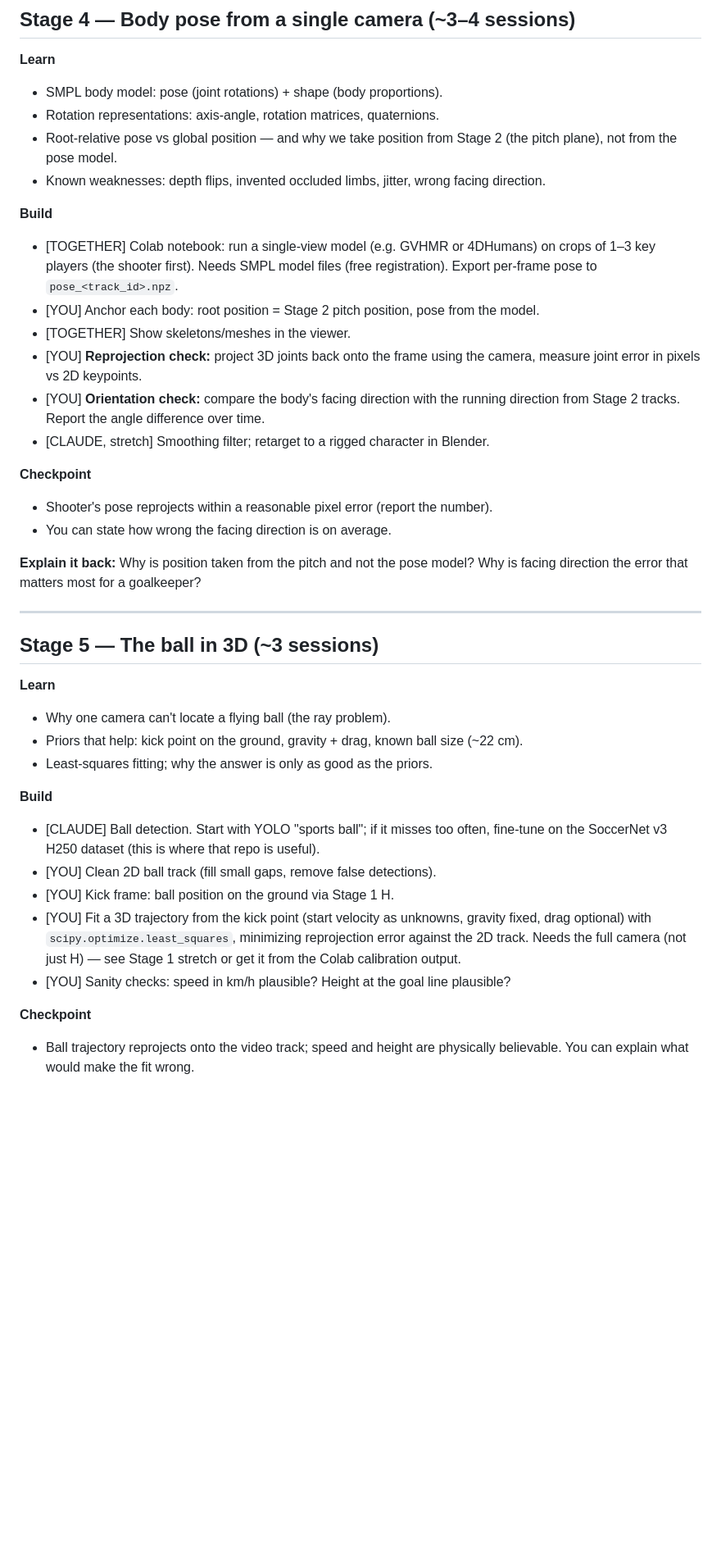
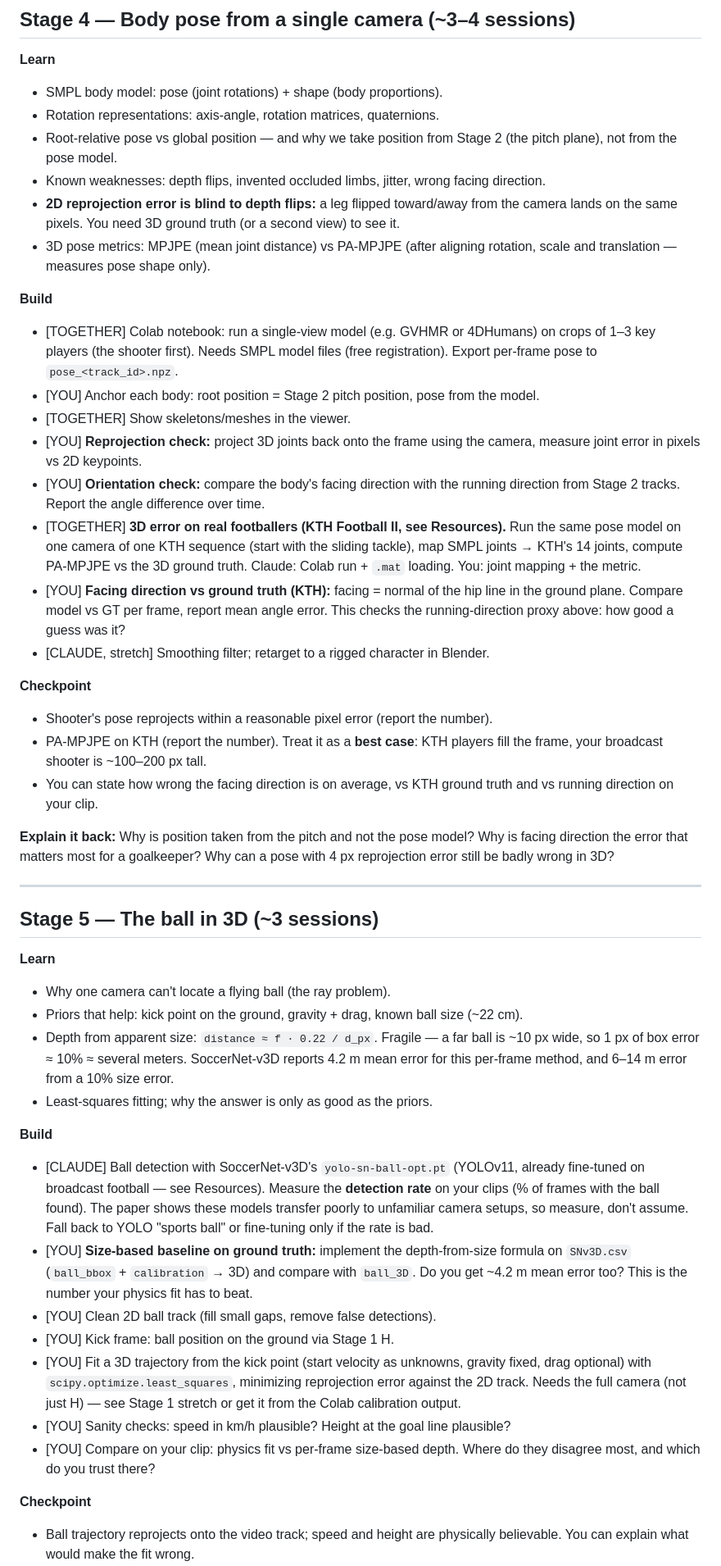
Before and after one commit to JazzelJs/FootballSave, a Markdown page: PLAN.md, the part around one of its changes. Shown at 82% size. Rendered like a GitHub page; blank space fills up the shorter version.

Commit message:
plan: add SoccerNet-v3D and KTH Football II to stages 1, 4, 5; resources table

```diff
--- a/PLAN.md
+++ b/PLAN.md
@@ -131,6 +150,10 @@ answer to choose between Stage 4 and Stage 5 next.
 - Root-relative pose vs global position — and why we take position from Stage 2
   (the pitch plane), not from the pose model.
 - Known weaknesses: depth flips, invented occluded limbs, jitter, wrong facing direction.
+- **2D reprojection error is blind to depth flips:** a leg flipped toward/away from the
+  camera lands on the same pixels. You need 3D ground truth (or a second view) to see it.
+- 3D pose metrics: MPJPE (mean joint distance) vs PA-MPJPE (after aligning rotation,
+  scale and translation — measures pose shape only).
 
 **Build**
 - [TOGETHER] Colab notebook: run a single-view model (e.g. GVHMR or 4DHumans) on crops
@@ -142,14 +165,25 @@ answer to choose between Stage 4 and Stage 5 next.
   measure joint error in pixels vs 2D keypoints.
 - [YOU] **Orientation check:** compare the body's facing direction with the running
   direction from Stage 2 tracks. Report the angle difference over time.
+- [TOGETHER] **3D error on real footballers (KTH Football II, see Resources).** Run the same
+  pose model on one camera of one KTH sequence (start with the sliding tackle), map SMPL
+  joints → KTH's 14 joints, compute PA-MPJPE vs the 3D ground truth. Claude: Colab run +
+  `.mat` loading. You: joint mapping + the metric.
+- [YOU] **Facing direction vs ground truth (KTH):** facing = normal of the hip line in the
+  ground plane. Compare model vs GT per frame, report mean angle error. This checks the
+  running-direction proxy above: how good a guess was it?
 - [CLAUDE, stretch] Smoothing filter; retarget to a rigged character in Blender.
 
 **Checkpoint**
 - Shooter's pose reprojects within a reasonable pixel error (report the number).
-- You can state how wrong the facing direction is on average.
+- PA-MPJPE on KTH (report the number). Treat it as a **best case**: KTH players fill the
+  frame, your broadcast shooter is ~100–200 px tall.
+- You can state how wrong the facing direction is on average, vs KTH ground truth and
+  vs running direction on your clip.
 
 **Explain it back:** Why is position taken from the pitch and not the pose model?
-Why is facing direction the error that matters most for a goalkeeper?
+Why is facing direction the error that matters most for a goalkeeper? Why can a pose
+with 4 px reprojection error still be badly wrong in 3D?
 
 ---
 
@@ -158,11 +192,20 @@ Why is facing direction the error that matters most for a goalkeeper?
 **Learn**
 - Why one camera can't locate a flying ball (the ray problem).
 - Priors that help: kick point on the ground, gravity + drag, known ball size (~22 cm).
+- Depth from apparent size: `distance ≈ f · 0.22 / d_px`. Fragile — a far ball is ~10 px
+  wide, so 1 px of box error ≈ 10% ≈ several meters. SoccerNet-v3D reports 4.2 m mean error
+  for this per-frame method, and 6–14 m error from a 10% size error.
 - Least-squares fitting; why the answer is only as good as the priors.
 
 **Build**
-- [CLAUDE] Ball detection. Start with YOLO "sports ball"; if it misses too often,
-  fine-tune on the SoccerNet v3 H250 dataset (this is where that repo is useful).
+- [CLAUDE] Ball detection with SoccerNet-v3D's `yolo-sn-ball-opt.pt` (YOLOv11, already
+  fine-tuned on broadcast football — see Resources). Measure the **detection rate** on your
+  clips (% of frames with the ball found). The paper shows these models transfer poorly to
+  unfamiliar camera setups, so measure, don't assume. Fall back to YOLO "sports ball" or
+  fine-tuning only if the rate is bad.
+- [YOU] **Size-based baseline on ground truth:** implement the depth-from-size formula on
+  `SNv3D.csv` (`ball_bbox` + `calibration` → 3D) and compare with `ball_3D`. Do you get
+  ~4.2 m mean error too? This is the number your physics fit has to beat.
 - [YOU] Clean 2D ball track (fill small gaps, remove false detections).
 - [YOU] Kick frame: ball position on the ground via Stage 1 H.
 - [YOU] Fit a 3D trajectory from the kick point (start velocity as unknowns, gravity
@@ -170,6 +213,8 @@ Why is facing direction the error that matters most for a goalkeeper?
   error against the 2D track. Needs the full camera (not just H) — see Stage 1 stretch
   or get it from the Colab calibration output.
 - [YOU] Sanity checks: speed in km/h plausible? Height at the goal line plausible?
+- [YOU] Compare on your clip: physics fit vs per-frame size-based depth. Where do they
+  disagree most, and which do you trust there?
 
 **Checkpoint**
 - Ball trajectory reprojects onto the video track; speed and height are physically
```
Also changed, not shown: other parts of PLAN.md (+54 -7 lines).
